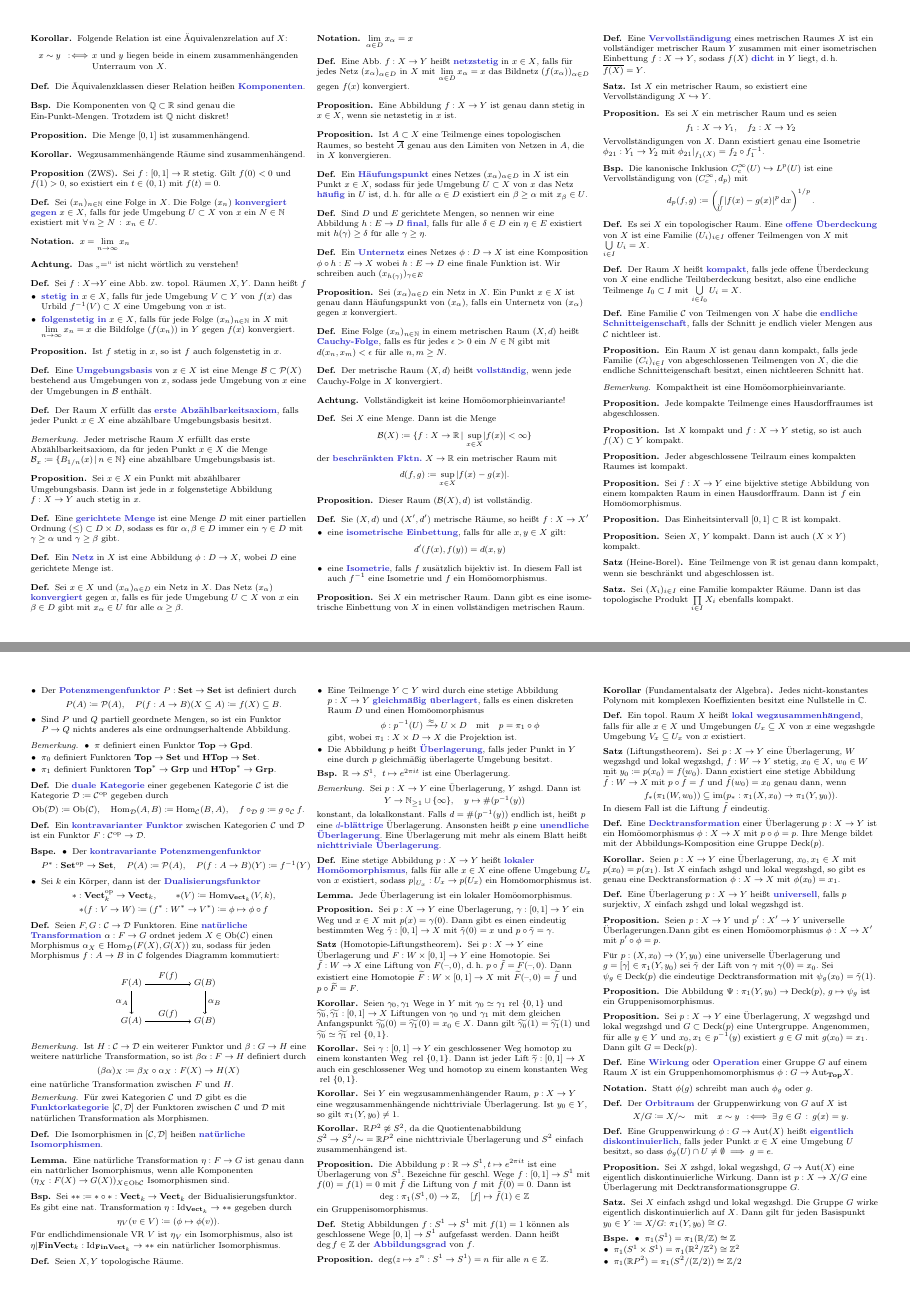
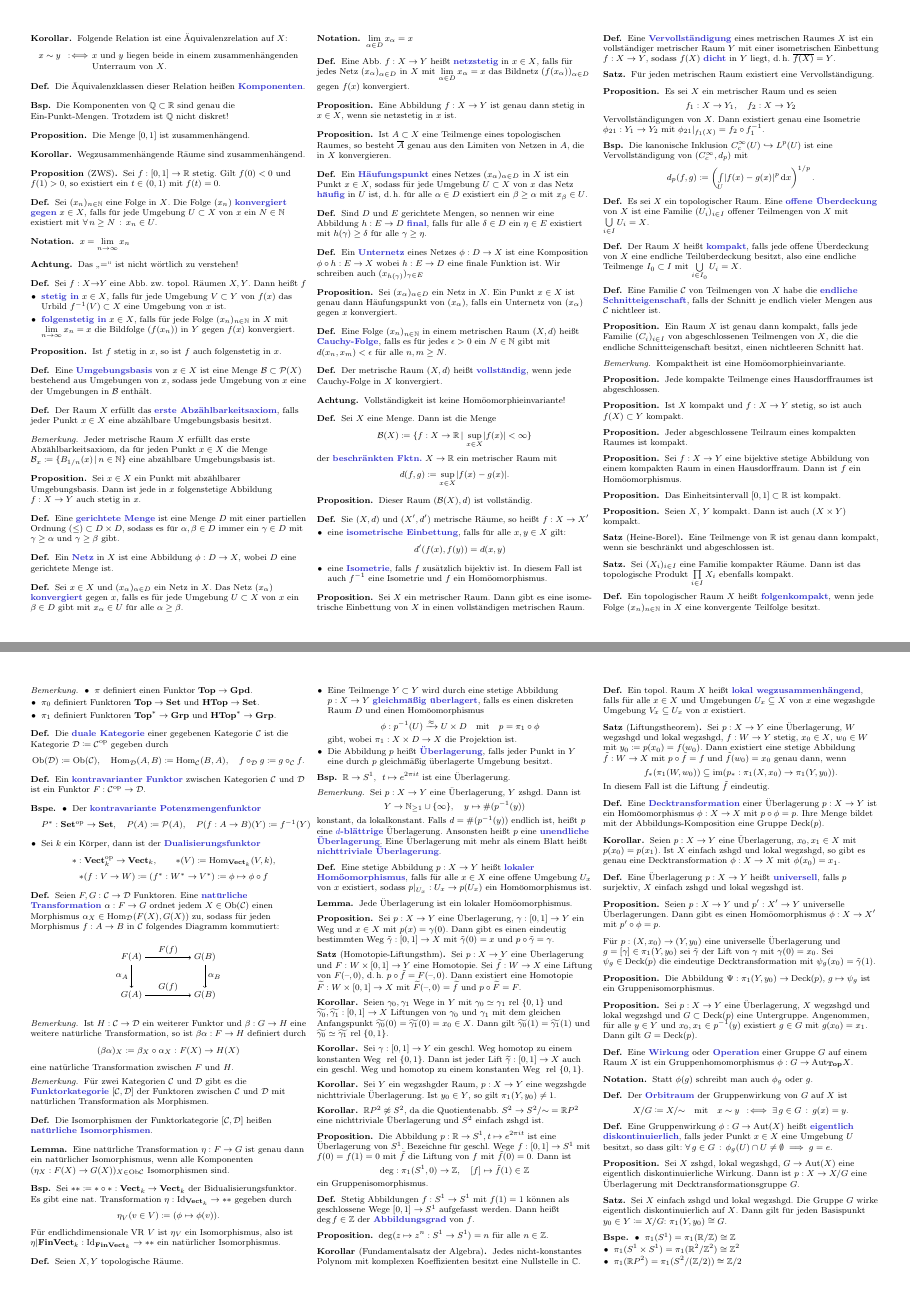
Before and after one commit to timjb/uni-spicker, a LaTeX document (topo.tex): pages 2 and 6 of 6, joined at a grey line. The pictures show the PDF file topo.pdf that the author committed with the source.

Commit message:
Topo: Zeilenumbrüche verbessert

```diff
--- a/topo.tex
+++ b/topo.tex
@@ -461,7 +461,7 @@
 \end{defn}
 
 \begin{satz}
-  Ist $X$ ein metrischer Raum, so existiert eine Vervollständigung $X \hookrightarrow Y$.
+  Für jeden metrischen Raum existiert eine Vervollständigung. % $X \hookrightarrow Y$.
 \end{satz}
 
 \begin{prop}
@@ -1302,7 +1302,7 @@
 \end{bem}
 
 \begin{defn}
-  Die Isomorphismen in $\left[\mathcal{C}, \mathcal{D}\right]$ heißen \emph{natürliche Isomorphismen}.
+  Die Isomorphismen der Funktorkategorie $\left[\mathcal{C}, \mathcal{D}\right]$ heißen \emph{natürliche Isomorphismen}.
 \end{defn}
 
 \begin{lem}
@@ -1368,15 +1368,15 @@
 \end{kor}
 
 \begin{kor}
-  Sei $\gamma : \I \to Y$ ein geschlossener Weg homotop zu einem konstanten Weg $\rel \{ 0, 1 \}$. Dann ist jeder Lift $\widetilde{\gamma} : \I \to X$ auch ein geschlossener Weg und homotop zu einem konstanten Weg $\rel \{ 0, 1 \}$.
+  Sei $\gamma : \I \to Y$ ein geschl. Weg homotop zu einem konstanten Weg $\rel \{ 0, 1 \}$. Dann ist jeder Lift $\widetilde{\gamma} : \I \to X$ auch ein geschl. Weg und homotop zu einem konstanten Weg $\rel \{ 0, 1 \}$.
 \end{kor}
 
 \begin{kor}
-  Sei $Y$ ein wegzusammenhängender Raum, $p : X \to Y$ eine wegzusammenhängende nichttriviale Überlagerung. Ist $y_0 \in Y$, so gilt $\pi_1(Y, y_0) \not= 1$.
+  Sei $Y$ ein wegzshgder Raum, $p : X \to Y$ eine wegzshgde nichttriviale Überlagerung. Ist $y_0 \in Y$, so gilt $\pi_1(Y, y_0) \not= 1$.
 \end{kor}
 
 \begin{kor}
-  $\R P^2 \not\approx S^2$, da die Quotientenabbildung $S^2 \to S^2/{\sim} = \R P^2$ eine nichttriviale Überlagerung und $S^2$ einfach zusammenhängend ist.
+  $\R P^2 \not\approx S^2$, da die Quotientenabb. $S^2 \to S^2/{\sim} = \R P^2$ eine nichttriviale Überlagerung und $S^2$ einfach zshgd ist.
 \end{kor}
 
 \begin{prop}
@@ -1463,7 +1463,7 @@ Für $p : (X, x_0) \to (Y, y_0)$ eine universelle Überlagerung und $g = [\gamma
 % Ausgelassen: Beispiel: $S^2 / (\Z/2) = \R P^2$
 
 \begin{defn}
-  Eine Gruppenwirkung $\phi : G \to \Aut(X)$ heißt \emph{eigentlich diskontinuierlich}, falls jeder Punkt $x \in X$ eine Umgebung $U$ besitzt, so dass $\phi_g(U) \cap U \not= \emptyset \implies g = e$.
+  Eine Gruppenwirkung $\phi : G \to \Aut(X)$ heißt \emph{eigentlich diskontinuierlich}, falls jeder Punkt $x \in X$ eine Umgebung $U$ besitzt, so dass gilt: $\fa{g \in G} \phi_g(U) \cap U \not= \emptyset \implies g = e$.
 \end{defn}
 
 \begin{prop}
```
Also changed, not shown: topo.pdf, topo.tex (10 more changed lines).
